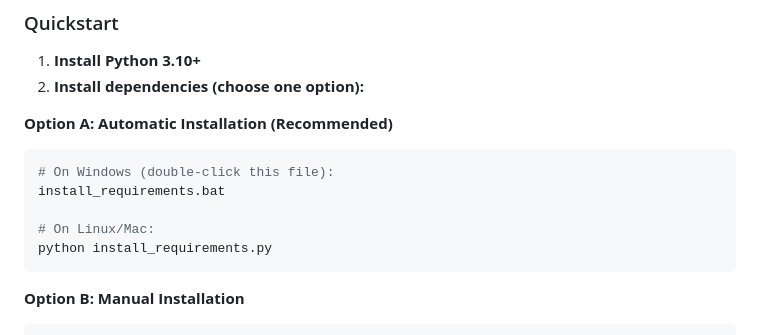
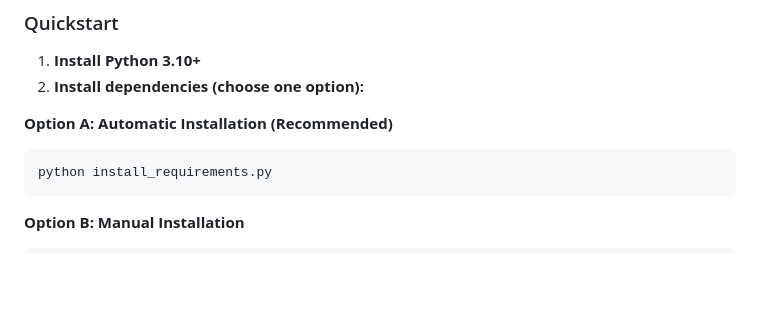
Before and after one commit to R-cyber-SRR/Aegis, a Markdown page: README.md, the part around the change. Drawn GitHub-style; blank space fills up the shorter version.

Commit message:
Update README.md,  For Version 2.7

````diff
--- a/README.md
+++ b/README.md
@@ -27,10 +27,6 @@ That's it! The script will automatically set up the environment, install depende
 
 **Option A: Automatic Installation (Recommended)**
 ```bash
-# On Windows (double-click this file):
-install_requirements.bat
-
-# On Linux/Mac:
 python install_requirements.py
 ```
 
````
